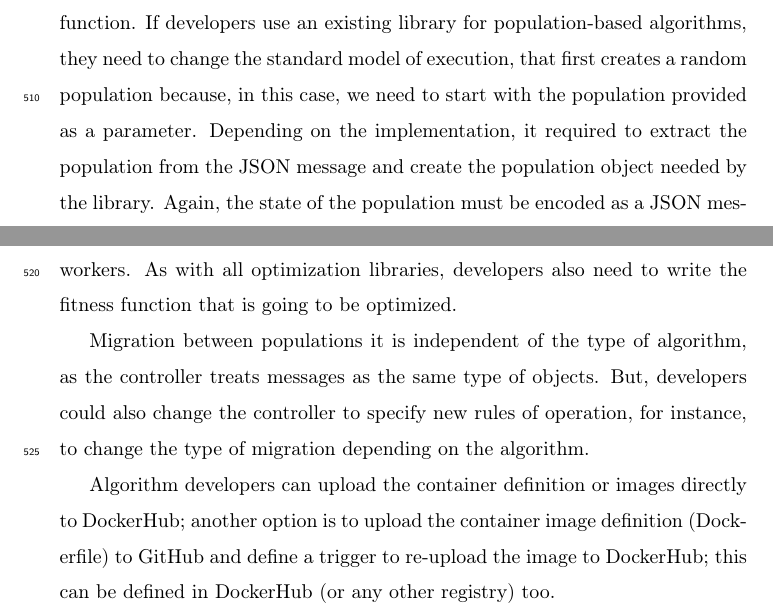
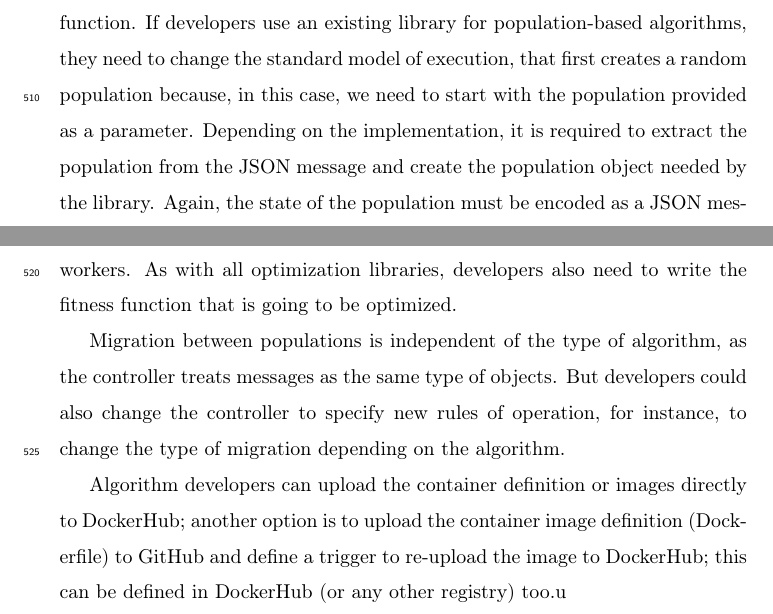
Before and after one commit to mariosky/2019-FGCS-Swarm, a LaTeX paper (draft.tex): two parts of page 25 of 43, joined at a grey line, cut so that both start at the same text. Compiled offline with pdfLaTeX.

Commit message:
Many comments re #5 for @mariosky

```diff
--- a/draft.tex
+++ b/draft.tex
@@ -904,11 +904,12 @@ In the case of a decoupled worker, developers can implement a new stateless
 Docker container that executes a daemon that continuously pulls messages from the
 input queue on the Redis host specified as an environmental variable {\tt REDIS\_HOST}.
 If the function is written in Python, developers can base the implementation on
-the provided worker container image, adding a new type of function.
+the provided worker container image, adding a new type of function.  % say which function, what's its API, how can you test it - JJ
 If developers use an existing library for population-based algorithms, they need
 to change the standard model of execution, that first creates a random
 population because, in this case, we need to start with the population provided
-as a parameter. Depending on the implementation, it required to extract the
+as a parameter. Depending on the implementation, % Depending on which implementation? - JJ
+it is required to extract the
 population from the JSON message and create the population object needed by the
 library. Again, the state of the population must be encoded as a JSON message to
 be returned as a result. Depending on the type of experiment, additional data
@@ -918,19 +921,22 @@ algorithm. The format of the JSON message is depicted in Figure y. % Adding to A
 % it's probably OK if you add it, but instead of Figure it could be a listing - JJ
 
 For the next level of integration, developers need to add code to the setup
-container to specify additional configuration options that can be related to
+container to specify additional configuration options that can be related to % related to? What do you mean here?
 other workers. As with all optimization libraries, developers also need
-to write the fitness function that is going to be optimized.
+to write the fitness function that is going to be optimized. % Not clear how you integrate this with the rest. An example would probably help. - JJ
 
-Migration between populations it is independent of the type of algorithm, as the
-controller treats messages as the same type of objects. But, developers could
+Migration between populations is independent of the type of algorithm, as the
+controller treats messages as the same type of objects. But developers could
 also change the controller to specify new rules of operation, for instance, to
-change the type of migration depending on the algorithm.
+change the type of migration depending on the algorithm. % Not clear how you would do this. Maybe a simple example would help - JJ
 
+% This is the second level? - JJ
 Algorithm developers can upload the container definition or images directly to
 DockerHub; another option is to upload the container image definition (Dockerfile) to
 GitHub and define a trigger to re-upload the image to DockerHub; this
-can be defined in DockerHub (or any other registry) too.
+can be defined in DockerHub (or any other registry) too.u
+% This is probably accessory. What difference would it make to upload it to GitHub?
+% You also need to say in this section how it helps your overall objective. Does it contribute to reproducibility? We've talked about that elsewhere. Does it help diversity by making easy to add new algorithms? - JJ
 
 \subsection{EvoSwarm Configuration}
 
```
Also changed, not shown: draft.tex (6 more changed lines).
